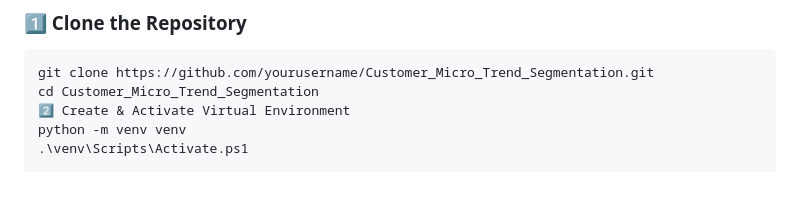
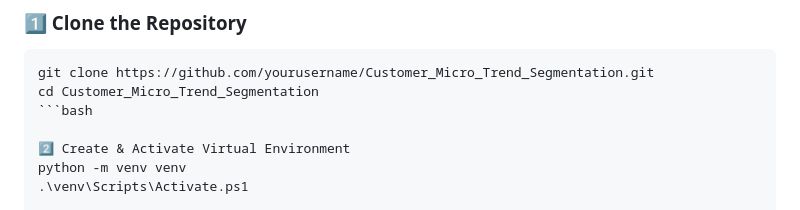
Before and after one commit to sAuRaBhMishRa222/Customer_Micro_Trend_Segmentation, a Markdown page: README.md, the part around the change. Rendered like a GitHub page; blank space fills up the shorter version.

````diff
--- a/README.md
+++ b/README.md
@@ -105,6 +105,8 @@ Customer_Micro_Trend_Segmentation/
 ```bash
 git clone https://github.com/yourusername/Customer_Micro_Trend_Segmentation.git
 cd Customer_Micro_Trend_Segmentation
+```bash
+
 2️⃣ Create & Activate Virtual Environment
 python -m venv venv
 .\venv\Scripts\Activate.ps1
````
